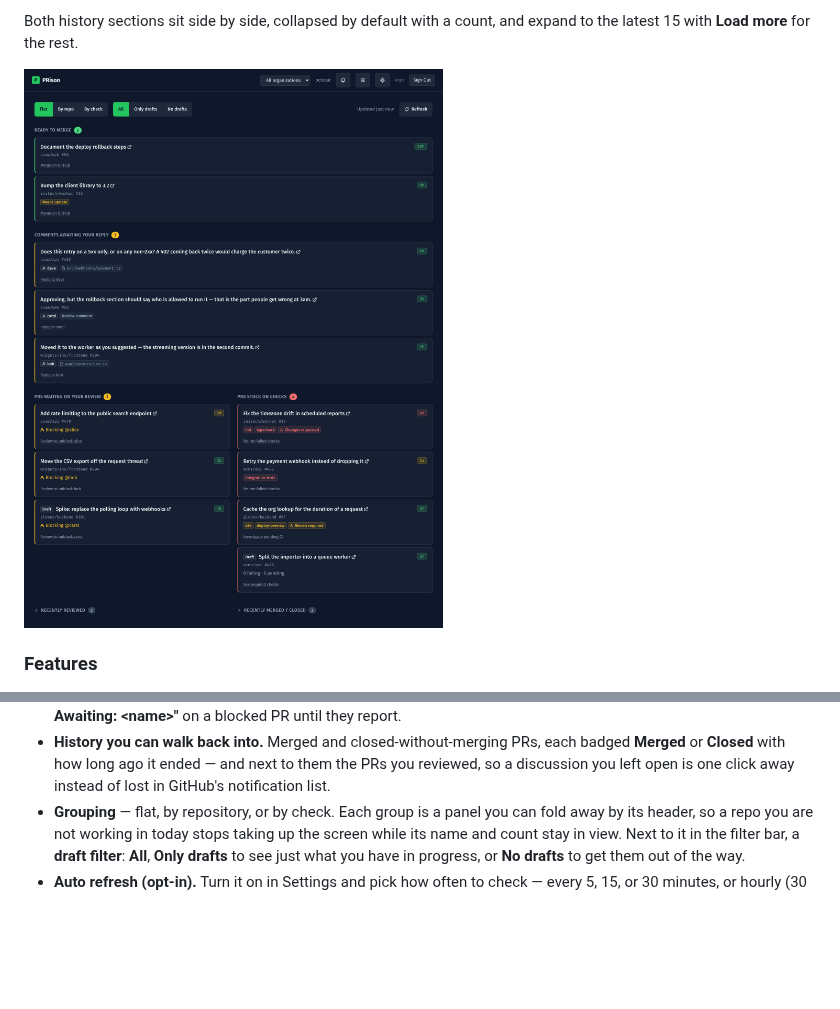
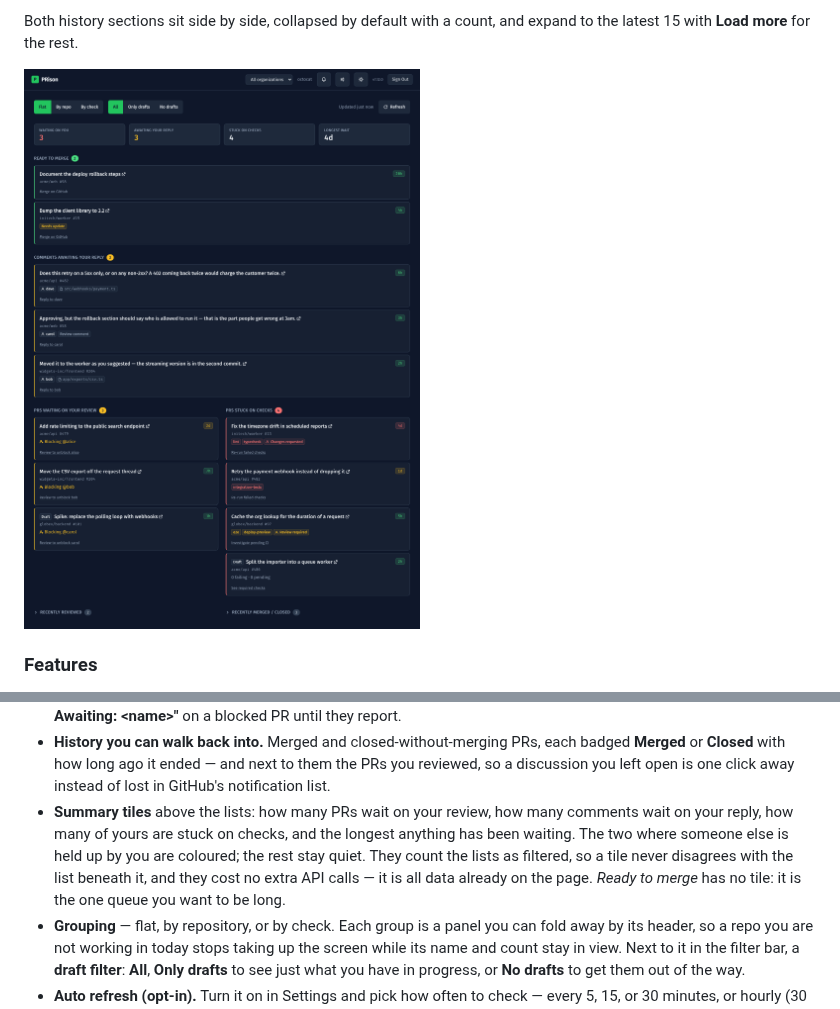
Before and after one commit to mfozmen/PRison, a Markdown page: README.md, 2 parts joined by grey strips. Drawn GitHub-style; pictures changed too: docs/screenshot.png; blank space fills up the shorter version.

```diff
--- a/README.md
+++ b/README.md
@@ -31,7 +31,7 @@ access. Four lists, oldest first, plus two history sections:
 Both history sections sit side by side, collapsed by default with a count, and
 expand to the latest 15 with **Load more** for the rest.
 
-![The PRison dashboard in dark mode, showing the filter bar's grouping and draft filters above the four PR lists — ready to merge, comments awaiting your reply, PRs waiting on your review, and PRs stuck on checks — with the recently reviewed and recently merged / closed histories collapsed at the bottom](docs/screenshot.png)
+![The PRison dashboard in dark mode. At the top, the filter bar's grouping and draft filters; below it a row of four summary tiles (waiting on you, awaiting your reply, stuck on checks, longest wait); then the four PR lists — ready to merge, comments awaiting your reply, PRs waiting on your review, and PRs stuck on checks — with the recently reviewed and recently merged / closed histories collapsed at the bottom](docs/screenshot.png)
 
 ### Features
 
@@ -54,6 +54,13 @@ expand to the latest 15 with **Load more** for the rest.
   badged **Merged** or **Closed** with how long ago it ended — and next to them
   the PRs you reviewed, so a discussion you left open is one click away instead
   of lost in GitHub's notification list.
+- **Summary tiles** above the lists: how many PRs wait on your review, how many
+  comments wait on your reply, how many of yours are stuck on checks, and the
+  longest anything has been waiting. The two where someone else is held up by
+  you are coloured; the rest stay quiet. They count the lists as filtered, so a
+  tile never disagrees with the list beneath it, and they cost no extra API
+  calls — it is all data already on the page. *Ready to merge* has no tile: it
+  is the one queue you want to be long.
 - **Grouping** — flat, by repository, or by check. Each group is a panel you can
   fold away by its header, so a repo you are not working in today stops taking
   up the screen while its name and count stay in view. Next to it in the filter
```
Also changed, not shown: 4 other files.
